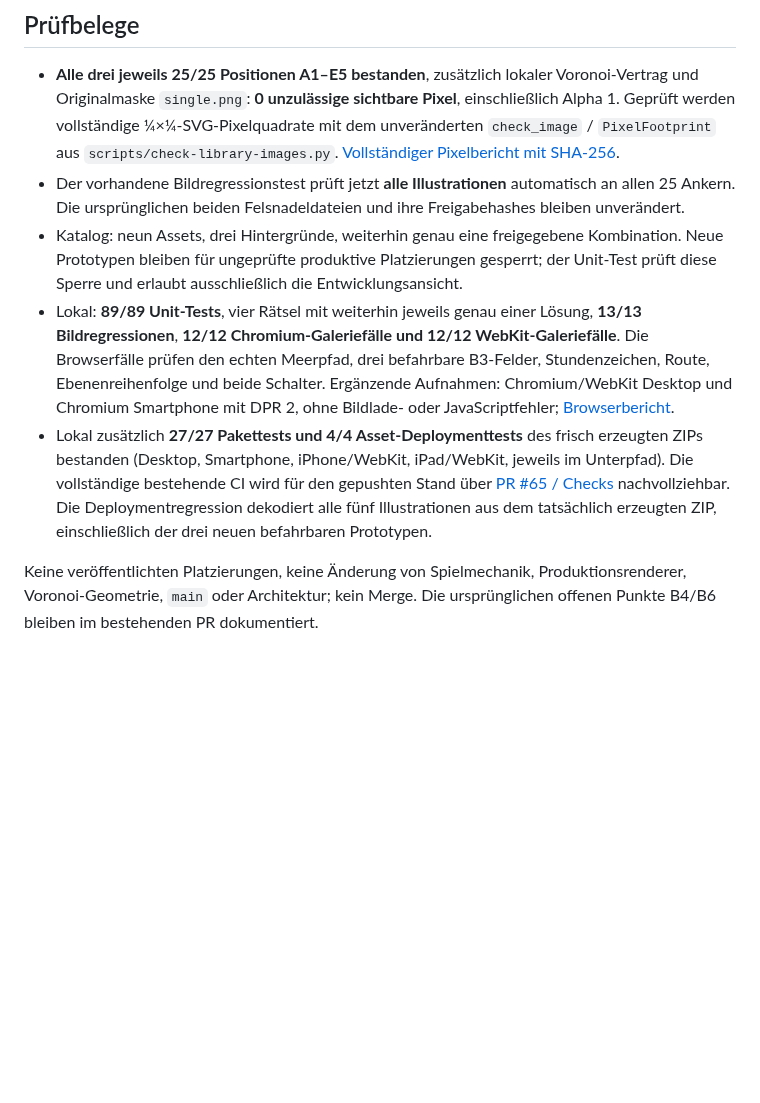
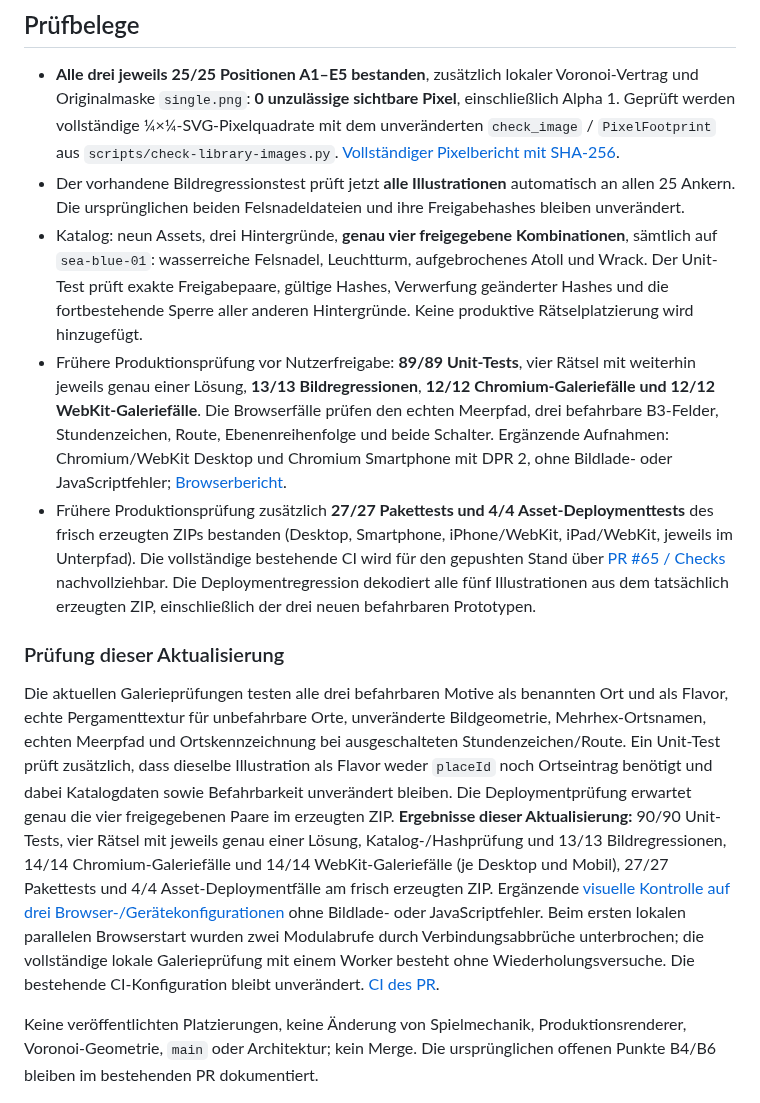
Before and after one commit to roquas/Sams-Gezeitenkarten, a Markdown page: docs/PASSABLE-PROTOTYPES-65.md, the part around one of its changes. GitHub-like rendering; blank space fills up the shorter version.

```diff
--- a/docs/PASSABLE-PROTOTYPES-65.md
+++ b/docs/PASSABLE-PROTOTYPES-65.md
@@ -55,8 +65,12 @@ Der Wrackexport setzt die komplette abgetastete Quelle beim Authoring **28 px we
 
 - **Alle drei jeweils 25/25 Positionen A1–E5 bestanden**, zusätzlich lokaler Voronoi-Vertrag und Originalmaske `single.png`: **0 unzulässige sichtbare Pixel**, einschließlich Alpha 1. Geprüft werden vollständige ¼×¼-SVG-Pixelquadrate mit dem unveränderten `check_image` / `PixelFootprint` aus `scripts/check-library-images.py`. [Vollständiger Pixelbericht mit SHA-256](reviews/passable-prototypes/pixel-audit.json).
 - Der vorhandene Bildregressionstest prüft jetzt **alle Illustrationen** automatisch an allen 25 Ankern. Die ursprünglichen beiden Felsnadeldateien und ihre Freigabehashes bleiben unverändert.
-- Katalog: neun Assets, drei Hintergründe, weiterhin genau eine freigegebene Kombination. Neue Prototypen bleiben für ungeprüfte produktive Platzierungen gesperrt; der Unit-Test prüft diese Sperre und erlaubt ausschließlich die Entwicklungsansicht.
-- Lokal: **89/89 Unit-Tests**, vier Rätsel mit weiterhin jeweils genau einer Lösung, **13/13 Bildregressionen**, **12/12 Chromium-Galeriefälle und 12/12 WebKit-Galeriefälle**. Die Browserfälle prüfen den echten Meerpfad, drei befahrbare B3-Felder, Stundenzeichen, Route, Ebenenreihenfolge und beide Schalter. Ergänzende Aufnahmen: Chromium/WebKit Desktop und Chromium Smartphone mit DPR 2, ohne Bildlade- oder JavaScriptfehler; [Browserbericht](reviews/passable-prototypes/browser-audit.json).
-- Lokal zusätzlich **27/27 Pakettests und 4/4 Asset-Deploymenttests** des frisch erzeugten ZIPs bestanden (Desktop, Smartphone, iPhone/WebKit, iPad/WebKit, jeweils im Unterpfad). Die vollständige bestehende CI wird für den gepushten Stand über [PR #65 / Checks](https://github.com/roquas/Sams-Gezeitenkarten/pull/65/checks) nachvollziehbar. Die Deploymentregression dekodiert alle fünf Illustrationen aus dem tatsächlich erzeugten ZIP, einschließlich der drei neuen befahrbaren Prototypen.
+- Katalog: neun Assets, drei Hintergründe, **genau vier freigegebene Kombinationen**, sämtlich auf `sea-blue-01`: wasserreiche Felsnadel, Leuchtturm, aufgebrochenes Atoll und Wrack. Der Unit-Test prüft exakte Freigabepaare, gültige Hashes, Verwerfung geänderter Hashes und die fortbestehende Sperre aller anderen Hintergründe. Keine produktive Rätselplatzierung wird hinzugefügt.
+- Frühere Produktionsprüfung vor Nutzerfreigabe: **89/89 Unit-Tests**, vier Rätsel mit weiterhin jeweils genau einer Lösung, **13/13 Bildregressionen**, **12/12 Chromium-Galeriefälle und 12/12 WebKit-Galeriefälle**. Die Browserfälle prüfen den echten Meerpfad, drei befahrbare B3-Felder, Stundenzeichen, Route, Ebenenreihenfolge und beide Schalter. Ergänzende Aufnahmen: Chromium/WebKit Desktop und Chromium Smartphone mit DPR 2, ohne Bildlade- oder JavaScriptfehler; [Browserbericht](reviews/passable-prototypes/browser-audit.json).
+- Frühere Produktionsprüfung zusätzlich **27/27 Pakettests und 4/4 Asset-Deploymenttests** des frisch erzeugten ZIPs bestanden (Desktop, Smartphone, iPhone/WebKit, iPad/WebKit, jeweils im Unterpfad). Die vollständige bestehende CI wird für den gepushten Stand über [PR #65 / Checks](https://github.com/roquas/Sams-Gezeitenkarten/pull/65/checks) nachvollziehbar. Die Deploymentregression dekodiert alle fünf Illustrationen aus dem tatsächlich erzeugten ZIP, einschließlich der drei neuen befahrbaren Prototypen.
+
+### Prüfung dieser Aktualisierung
+
+Die aktuellen Galerieprüfungen testen alle drei befahrbaren Motive als benannten Ort und als Flavor, echte Pergamenttextur für unbefahrbare Orte, unveränderte Bildgeometrie, Mehrhex-Ortsnamen, echten Meerpfad und Ortskennzeichnung bei ausgeschalteten Stundenzeichen/Route. Ein Unit-Test prüft zusätzlich, dass dieselbe Illustration als Flavor weder `placeId` noch Ortseintrag benötigt und dabei Katalogdaten sowie Befahrbarkeit unverändert bleiben. Die Deploymentprüfung erwartet genau die vier freigegebenen Paare im erzeugten ZIP. **Ergebnisse dieser Aktualisierung:** 90/90 Unit-Tests, vier Rätsel mit jeweils genau einer Lösung, Katalog-/Hashprüfung und 13/13 Bildregressionen, 14/14 Chromium-Galeriefälle und 14/14 WebKit-Galeriefälle (je Desktop und Mobil), 27/27 Pakettests und 4/4 Asset-Deploymentfälle am frisch erzeugten ZIP. Ergänzende [visuelle Kontrolle auf drei Browser-/Gerätekonfigurationen](reviews/passable-prototypes/usage-browser-audit.json) ohne Bildlade- oder JavaScriptfehler. Beim ersten lokalen parallelen Browserstart wurden zwei Modulabrufe durch Verbindungsabbrüche unterbrochen; die vollständige lokale Galerieprüfung mit einem Worker besteht ohne Wiederholungsversuche. Die bestehende CI-Konfiguration bleibt unverändert. [CI des PR](https://github.com/roquas/Sams-Gezeitenkarten/pull/65/checks).
 
 Keine veröffentlichten Platzierungen, keine Änderung von Spielmechanik, Produktionsrenderer, Voronoi-Geometrie, `main` oder Architektur; kein Merge. Die ursprünglichen offenen Punkte B4/B6 bleiben im bestehenden PR dokumentiert.
```
Also changed, not shown: other parts of docs/PASSABLE-PROTOTYPES-65.md (+17 -7 lines), docs/ASSET-LIBRARY-45.md (+5 -3 lines), docs/reviews/passable-prototypes/comparison-clean.png, docs/reviews/passable-prototypes/comparison-hexes.png, docs/reviews/passable-prototypes/comparison-overlays.png, docs/reviews/passable-prototypes/usage-comparison.png (added), 10 other files.
